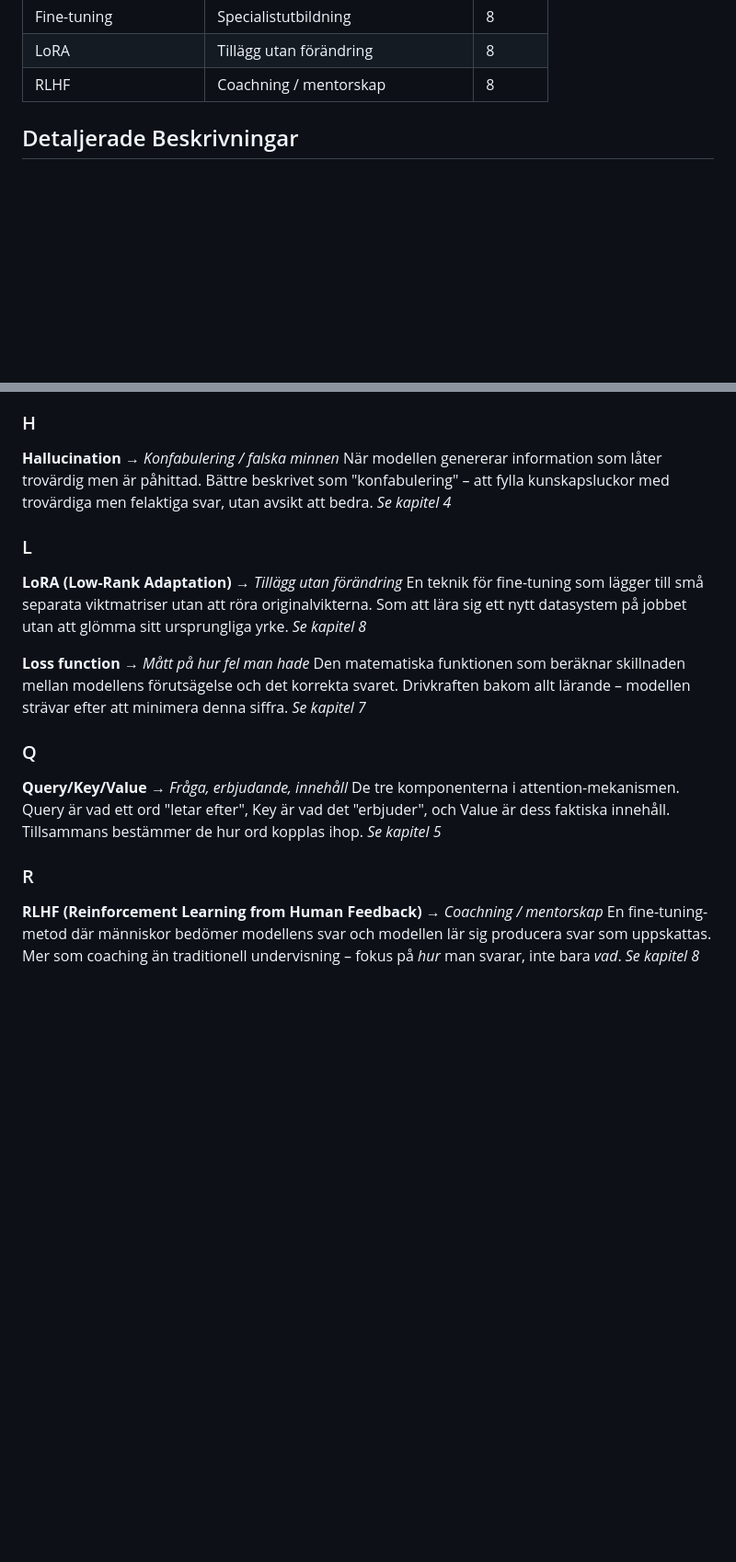
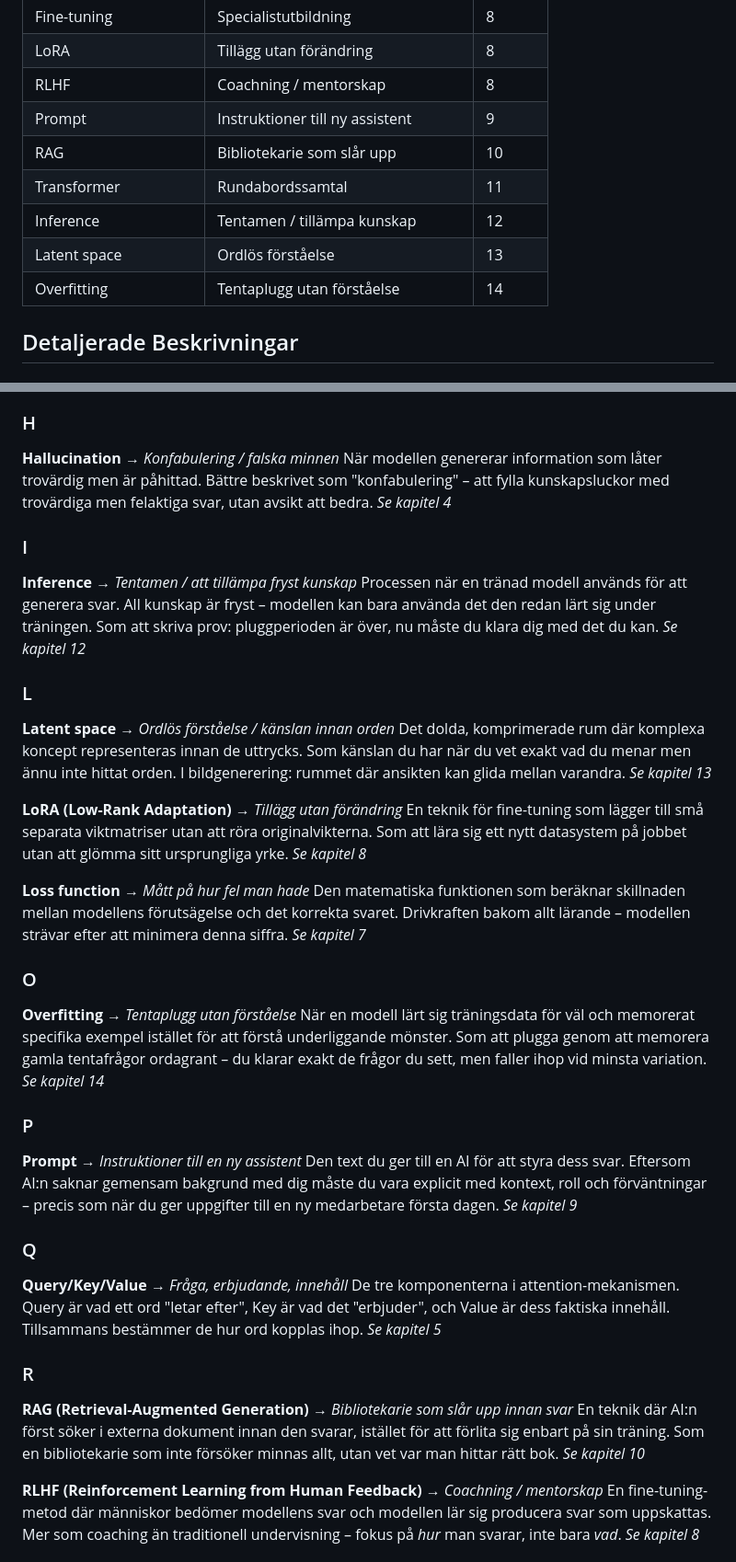
Before and after one commit to Lindera-Group/monster-av-mening, a Markdown page: glossary/INDEX.md, 2 parts joined by grey strips. Shown at 92% size. Rendered like a GitHub page; blank space fills up the shorter version.

```diff
--- a/glossary/INDEX.md
+++ b/glossary/INDEX.md
@@ -23,6 +23,12 @@
 | Fine-tuning | Specialistutbildning | 8 |
 | LoRA | Tillägg utan förändring | 8 |
 | RLHF | Coachning / mentorskap | 8 |
+| Prompt | Instruktioner till ny assistent | 9 |
+| RAG | Bibliotekarie som slår upp | 10 |
+| Transformer | Rundabordssamtal | 11 |
+| Inference | Tentamen / tillämpa kunskap | 12 |
+| Latent space | Ordlös förståelse | 13 |
+| Overfitting | Tentaplugg utan förståelse | 14 |
 
 <div style="page-break-after: always;"></div>
 
@@ -74,7 +80,17 @@ Optimeringsalgoritmen som stegvis justerar vikterna i den riktning som minskar f
 När modellen genererar information som låter trovärdig men är påhittad. Bättre beskrivet som "konfabulering" – att fylla kunskapsluckor med trovärdiga men felaktiga svar, utan avsikt att bedra.
 *Se kapitel 4*
 
+### I
+
+**Inference** → *Tentamen / att tillämpa fryst kunskap*
+Processen när en tränad modell används för att generera svar. All kunskap är fryst – modellen kan bara använda det den redan lärt sig under träningen. Som att skriva prov: pluggperioden är över, nu måste du klara dig med det du kan.
+*Se kapitel 12*
+
 ### L
+
+**Latent space** → *Ordlös förståelse / känslan innan orden*
+Det dolda, komprimerade rum där komplexa koncept representeras innan de uttrycks. Som känslan du har när du vet exakt vad du menar men ännu inte hittat orden. I bildgenerering: rummet där ansikten kan glida mellan varandra.
+*Se kapitel 13*
 
 **LoRA (Low-Rank Adaptation)** → *Tillägg utan förändring*
 En teknik för fine-tuning som lägger till små separata viktmatriser utan att röra originalvikterna. Som att lära sig ett nytt datasystem på jobbet utan att glömma sitt ursprungliga yrke.
@@ -84,6 +100,18 @@ En teknik för fine-tuning som lägger till små separata viktmatriser utan att
 Den matematiska funktionen som beräknar skillnaden mellan modellens förutsägelse och det korrekta svaret. Drivkraften bakom allt lärande – modellen strävar efter att minimera denna siffra.
 *Se kapitel 7*
 
+### O
+
+**Overfitting** → *Tentaplugg utan förståelse*
+När en modell lärt sig träningsdata för väl och memorerat specifika exempel istället för att förstå underliggande mönster. Som att plugga genom att memorera gamla tentafrågor ordagrant – du klarar exakt de frågor du sett, men faller ihop vid minsta variation.
+*Se kapitel 14*
+
+### P
+
+**Prompt** → *Instruktioner till en ny assistent*
+Den text du ger till en AI för att styra dess svar. Eftersom AI:n saknar gemensam bakgrund med dig måste du vara explicit med kontext, roll och förväntningar – precis som när du ger uppgifter till en ny medarbetare första dagen.
+*Se kapitel 9*
+
 ### Q
 
 **Query/Key/Value** → *Fråga, erbjudande, innehåll*
@@ -91,6 +119,10 @@ De tre komponenterna i attention-mekanismen. Query är vad ett ord "letar efter"
 *Se kapitel 5*
 
 ### R
+
+**RAG (Retrieval-Augmented Generation)** → *Bibliotekarie som slår upp innan svar*
+En teknik där AI:n först söker i externa dokument innan den svarar, istället för att förlita sig enbart på sin träning. Som en bibliotekarie som inte försöker minnas allt, utan vet var man hittar rätt bok.
+*Se kapitel 10*
 
 **RLHF (Reinforcement Learning from Human Feedback)** → *Coachning / mentorskap*
 En fine-tuning-metod där människor bedömer modellens svar och modellen lär sig producera svar som uppskattas. Mer som coaching än traditionell undervisning – fokus på *hur* man svarar, inte bara *vad*.
```
Also changed, not shown: other parts of glossary/INDEX.md (+7 -7 lines), README.md (+26 -9 lines).
